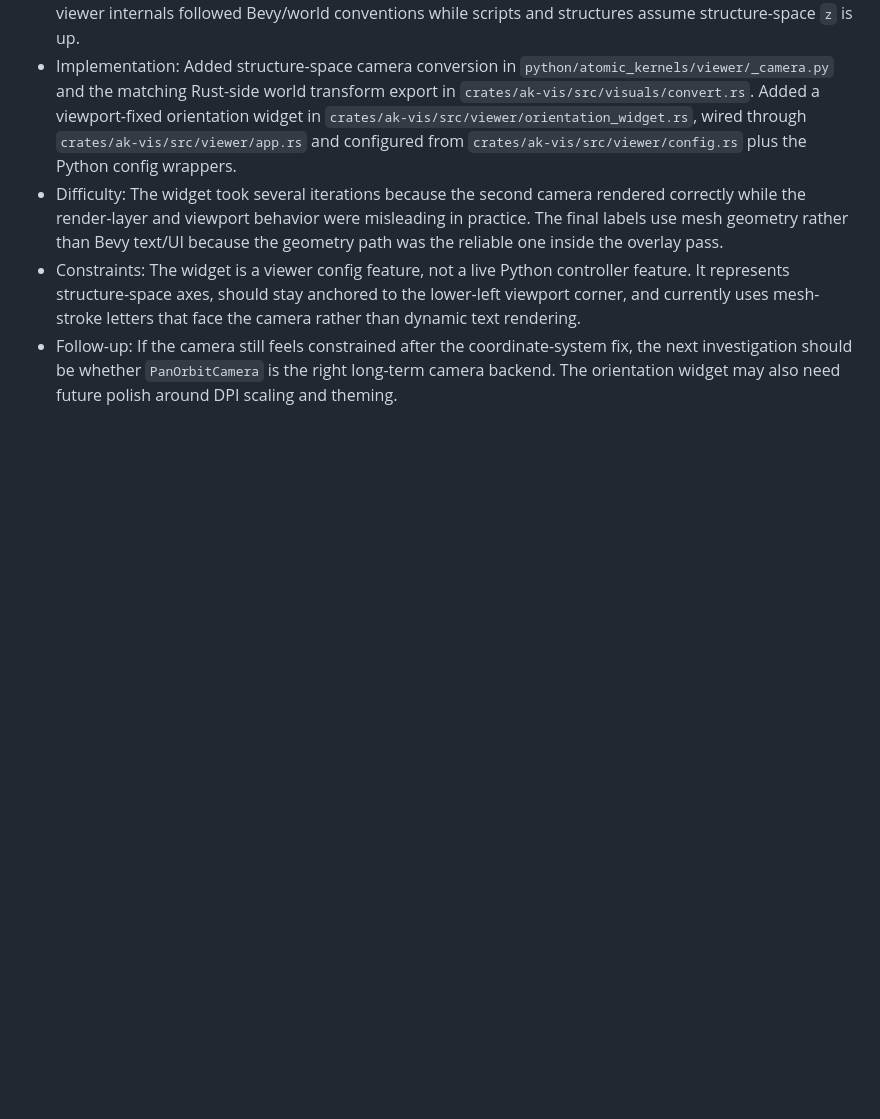
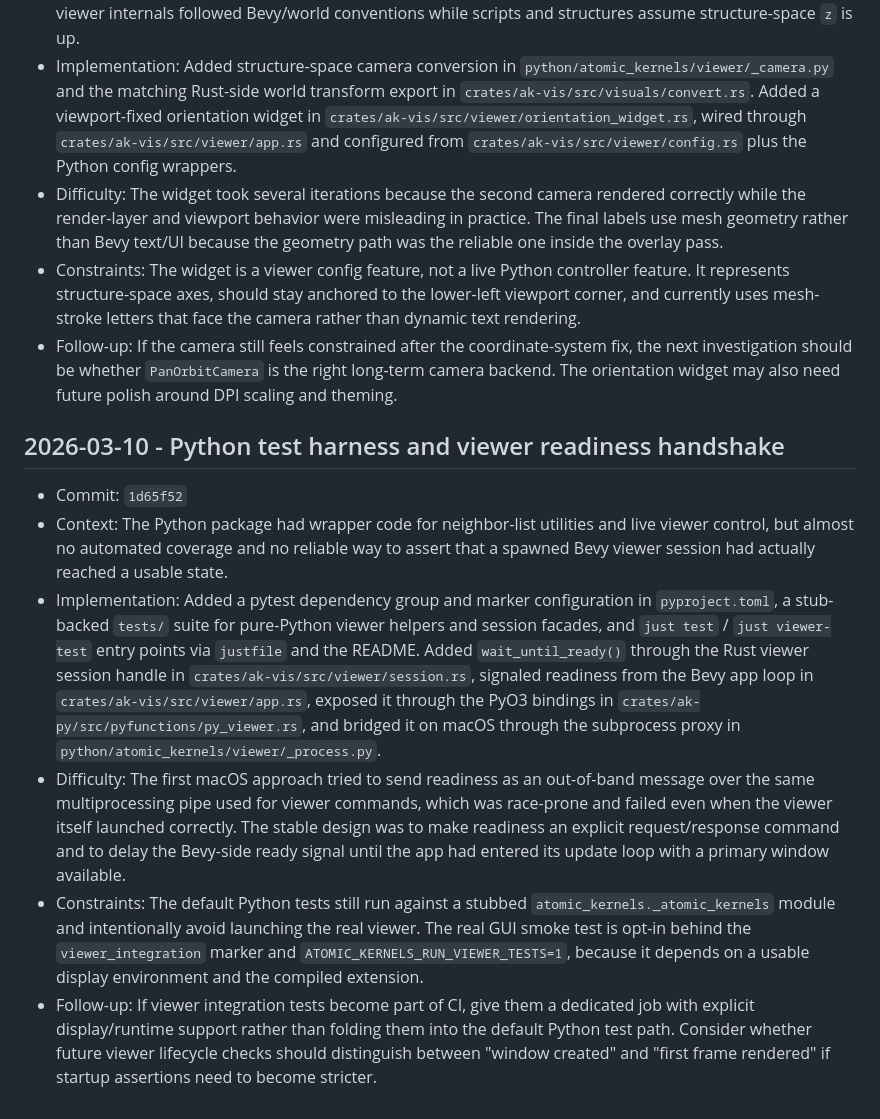
Before and after one commit to Mads-PeterVC/atomic-kernels, a Markdown page: docs/agent-development-notes.md, the part around the change. GitHub-like rendering; blank space fills up the shorter version.

Commit message:
Document Python test harness changes

```diff
--- a/docs/agent-development-notes.md
+++ b/docs/agent-development-notes.md
@@ -100,3 +100,33 @@ and format defined in
   next investigation should be whether `PanOrbitCamera` is the right long-term camera
   backend. The orientation widget may also need future polish around DPI scaling and
   theming.
+
+## 2026-03-10 - Python test harness and viewer readiness handshake
+
+- Commit: `1d65f52`
+- Context: The Python package had wrapper code for neighbor-list utilities and live
+  viewer control, but almost no automated coverage and no reliable way to assert that a
+  spawned Bevy viewer session had actually reached a usable state.
+- Implementation: Added a pytest dependency group and marker configuration in
+  `pyproject.toml`, a stub-backed `tests/` suite for pure-Python viewer helpers and
+  session facades, and `just test` / `just viewer-test` entry points via `justfile` and
+  the README. Added `wait_until_ready()` through the Rust viewer session handle in
+  `crates/ak-vis/src/viewer/session.rs`, signaled readiness from the Bevy app loop in
+  `crates/ak-vis/src/viewer/app.rs`, exposed it through the PyO3 bindings in
+  `crates/ak-py/src/pyfunctions/py_viewer.rs`, and bridged it on macOS through the
+  subprocess proxy in `python/atomic_kernels/viewer/_process.py`.
+- Difficulty: The first macOS approach tried to send readiness as an out-of-band message
+  over the same multiprocessing pipe used for viewer commands, which was race-prone and
+  failed even when the viewer itself launched correctly. The stable design was to make
+  readiness an explicit request/response command and to delay the Bevy-side ready signal
+  until the app had entered its update loop with a primary window available.
+- Constraints: The default Python tests still run against a stubbed
+  `atomic_kernels._atomic_kernels` module and intentionally avoid launching the real
+  viewer. The real GUI smoke test is opt-in behind the `viewer_integration` marker and
+  `ATOMIC_KERNELS_RUN_VIEWER_TESTS=1`, because it depends on a usable display
+  environment and the compiled extension.
+- Follow-up: If viewer integration tests become part of CI, give them a dedicated job
+  with explicit display/runtime support rather than folding them into the default Python
+  test path. Consider whether future viewer lifecycle checks should distinguish between
+  "window created" and "first frame rendered" if startup assertions need to become
+  stricter.
```
